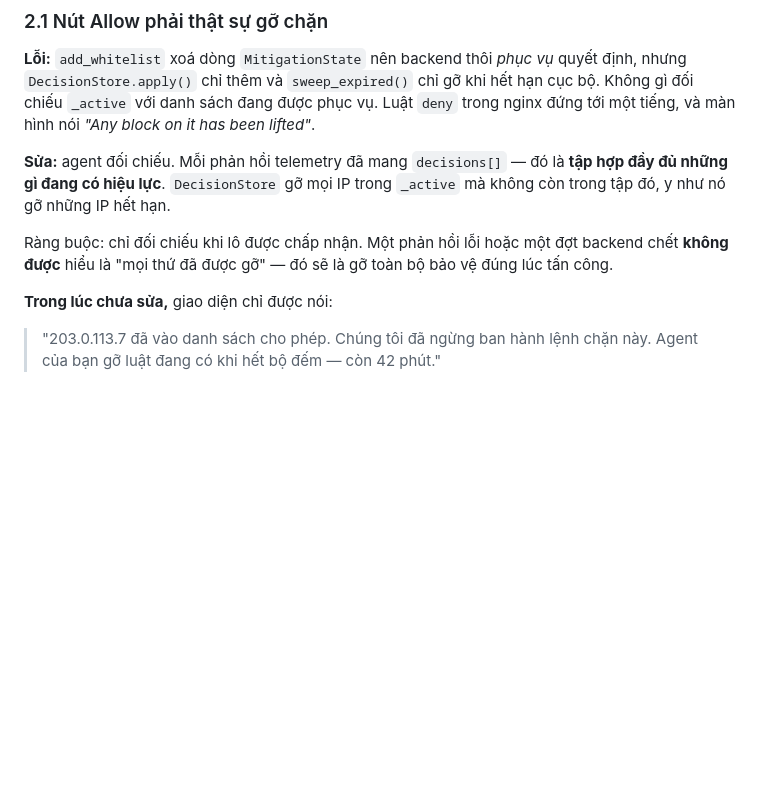
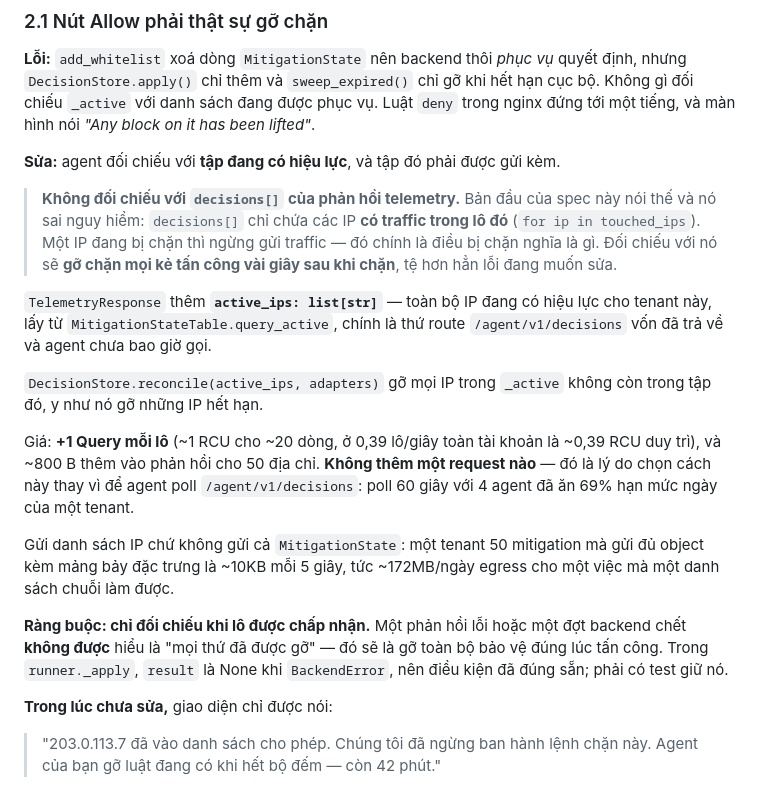
Before and after one commit to 23521549-lang/aiops-traffic-shaper, a Markdown page: docs/ui-rebuild/05-spec-thiet-ke.md, the part around the change. GitHub-like rendering; blank space fills up the shorter version.

```diff
--- a/docs/ui-rebuild/05-spec-thiet-ke.md
+++ b/docs/ui-rebuild/05-spec-thiet-ke.md
@@ -75,13 +75,37 @@ chỉ gỡ khi hết hạn cục bộ. Không gì đối chiếu `_active` với
 được phục vụ. Luật `deny` trong nginx đứng tới một tiếng, và màn hình nói
 *"Any block on it has been lifted"*.
 
-**Sửa:** agent đối chiếu. Mỗi phản hồi telemetry đã mang `decisions[]` — đó
-là **tập hợp đầy đủ những gì đang có hiệu lực**. `DecisionStore` gỡ mọi IP
-trong `_active` mà không còn trong tập đó, y như nó gỡ những IP hết hạn.
+**Sửa:** agent đối chiếu với **tập đang có hiệu lực**, và tập đó phải được
+gửi kèm.
 
-Ràng buộc: chỉ đối chiếu khi lô được chấp nhận. Một phản hồi lỗi hoặc một
+> **Không đối chiếu với `decisions[]` của phản hồi telemetry.** Bản đầu của
+> spec này nói thế và nó sai nguy hiểm: `decisions[]` chỉ chứa các IP **có
+> traffic trong lô đó** (`for ip in touched_ips`). Một IP đang bị chặn thì
+> ngừng gửi traffic — đó chính là điều bị chặn nghĩa là gì. Đối chiếu với nó
+> sẽ **gỡ chặn mọi kẻ tấn công vài giây sau khi chặn**, tệ hơn hẳn lỗi đang
+> muốn sửa.
+
+`TelemetryResponse` thêm **`active_ips: list[str]`** — toàn bộ IP đang có
+hiệu lực cho tenant này, lấy từ `MitigationStateTable.query_active`, chính là
+thứ route `/agent/v1/decisions` vốn đã trả về và agent chưa bao giờ gọi.
+
+`DecisionStore.reconcile(active_ips, adapters)` gỡ mọi IP trong `_active`
+không còn trong tập đó, y như nó gỡ những IP hết hạn.
+
+Giá: **+1 Query mỗi lô** (~1 RCU cho ~20 dòng, ở 0,39 lô/giây toàn tài khoản
+là ~0,39 RCU duy trì), và ~800 B thêm vào phản hồi cho 50 địa chỉ. **Không
+thêm một request nào** — đó là lý do chọn cách này thay vì để agent poll
+`/agent/v1/decisions`: poll 60 giây với 4 agent đã ăn 69% hạn mức ngày của
+một tenant.
+
+Gửi danh sách IP chứ không gửi cả `MitigationState`: một tenant 50 mitigation
+mà gửi đủ object kèm mảng bảy đặc trưng là ~10KB mỗi 5 giây, tức ~172MB/ngày
+egress cho một việc mà một danh sách chuỗi làm được.
+
+**Ràng buộc: chỉ đối chiếu khi lô được chấp nhận.** Một phản hồi lỗi hoặc một
 đợt backend chết **không được** hiểu là "mọi thứ đã được gỡ" — đó sẽ là gỡ
-toàn bộ bảo vệ đúng lúc tấn công.
+toàn bộ bảo vệ đúng lúc tấn công. Trong `runner._apply`, `result` là None khi
+`BackendError`, nên điều kiện đã đúng sẵn; phải có test giữ nó.
 
 **Trong lúc chưa sửa,** giao diện chỉ được nói:
 > "203.0.113.7 đã vào danh sách cho phép. Chúng tôi đã ngừng ban hành lệnh
```
Also changed, not shown: 1 other file.
